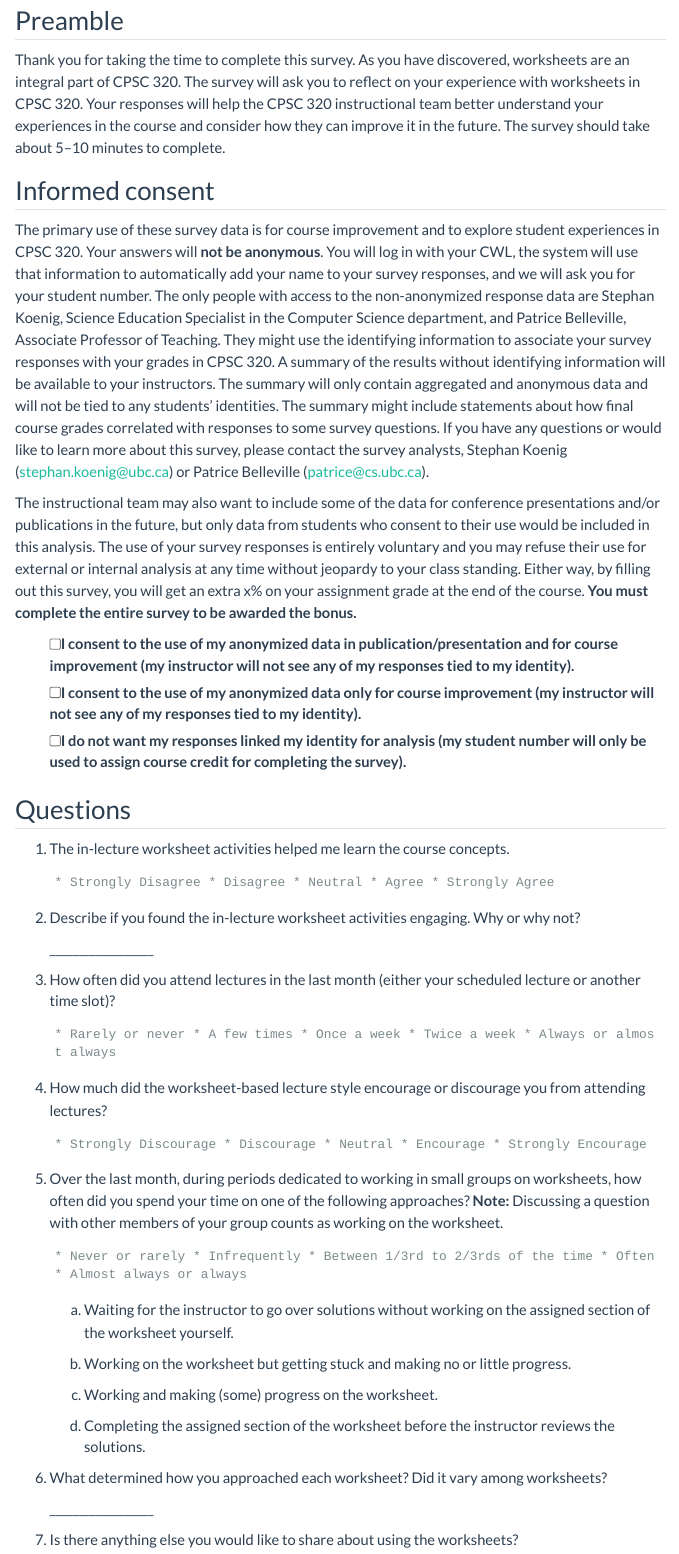
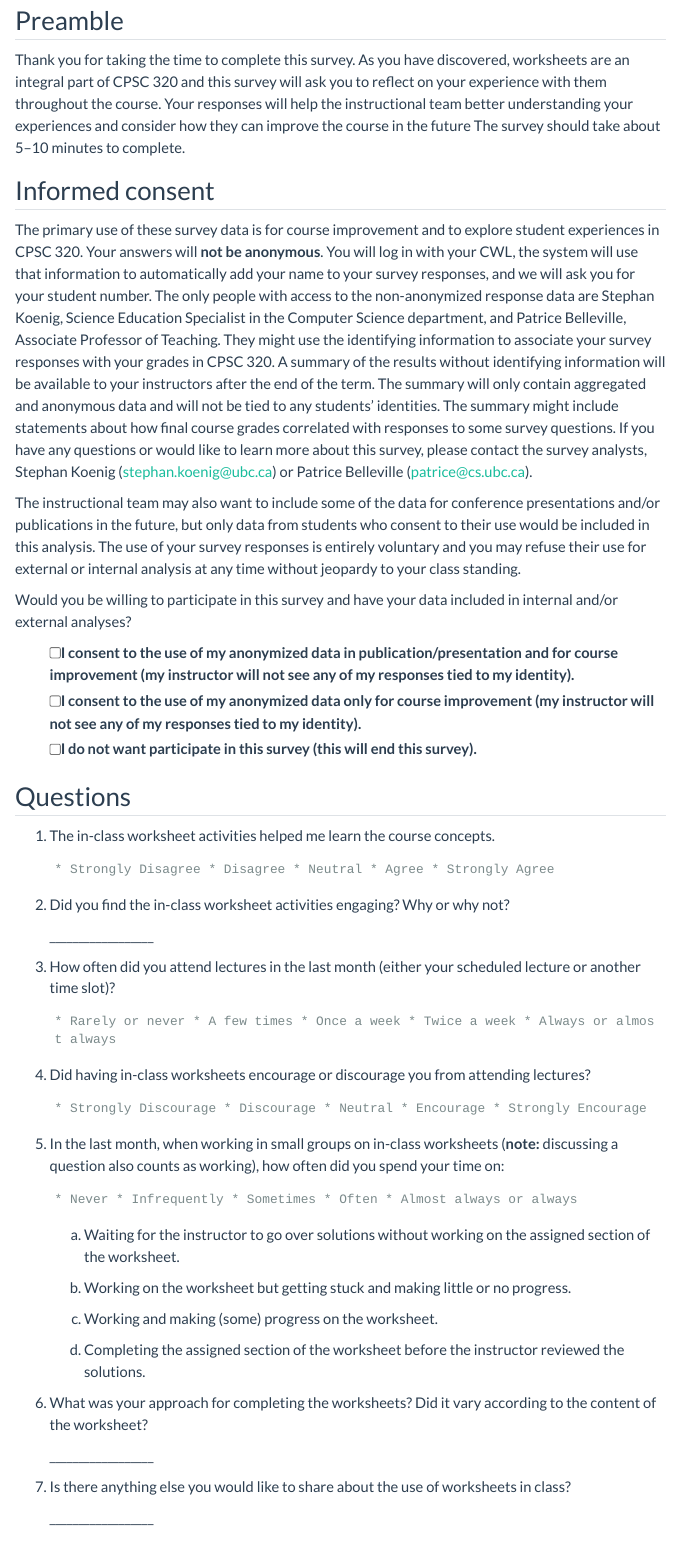
Before and after one commit to stephan-koenig/surveys, a Quarto document (cpsc-320-survey.qmd): the page in a window 1100 px wide, from 110 px down. Rendered offline with R 4.5, knitr and Pandoc in place of Quarto, with nearby package versions; menus at the side of the page are left out.

Commit message:
Add Ashley Welsh's suggestions

````diff
--- a/cpsc-320-survey.qmd
+++ b/cpsc-320-survey.qmd
@@ -9,9 +9,8 @@ format:
 ## Preamble
 
 Thank you for taking the time to complete this survey.
-As you have discovered, worksheets are an integral part of CPSC 320.
-The survey will ask you to reflect on your experience with worksheets in CPSC 320.
-Your responses will help the CPSC 320 instructional team better understand your experiences in the course and consider how they can improve it in the future.
+As you have discovered, worksheets are an integral part of CPSC 320 and this survey will ask you to reflect on your experience with them throughout the course.
+Your responses will help the instructional team better understanding your experiences and consider how they can improve the course in the future
 The survey should take about 5--10 minutes to complete.
 
 ## Informed consent
@@ -21,29 +20,29 @@ Your answers will **not be anonymous**.
 You will log in with your CWL, the system will use that information to automatically add your name to your survey responses, and we will ask you for your student number.
 The only people with access to the non-anonymized response data are Stephan Koenig, Science Education Specialist in the Computer Science department, and Patrice Belleville, Associate Professor of Teaching.
 They might use the identifying information to associate your survey responses with your grades in CPSC 320.
-A summary of the results without identifying information will be available to your instructors.
+A summary of the results without identifying information will be available to your instructors after the end of the term.
 The summary will only contain aggregated and anonymous data and will not be tied to any students' identities.
 The summary might include statements about how final course grades correlated with responses to some survey questions.
 If you have any questions or would like to learn more about this survey, please contact the survey analysts, Stephan Koenig (<stephan.koenig@ubc.ca>) or Patrice Belleville (<patrice@cs.ubc.ca>).
 
 The instructional team may also want to include some of the data for conference presentations and/or publications in the future, but only data from students who consent to their use would be included in this analysis.
 The use of your survey responses is entirely voluntary and you may refuse their use for external or internal analysis at any time without jeopardy to your class standing.
-Either way, by filling out this survey, you will get an extra x% on your assignment grade at the end of the course.
-**You must complete the entire survey to be awarded the bonus.**
+
+Would you be willing to participate in this survey and have your data included in internal and/or external analyses?
 
 - [ ] I consent to the use of my anonymized data in publication/presentation and for course improvement (my instructor will not see any of my responses tied to my identity).
 - [ ] I consent to the use of my anonymized data only for course improvement (my instructor will not see any of my responses tied to my identity).
-- [ ] I do not want my responses linked my identity for analysis (my student number will only be used to assign course credit for completing the survey).
+- [ ] I do not want participate in this survey (this will end this survey).
 
 ## Questions
 
-1.  The in-lecture worksheet activities helped me learn the course concepts.
+1.  The in-class worksheet activities helped me learn the course concepts.
 
     ```
     * Strongly Disagree * Disagree * Neutral * Agree * Strongly Agree
     ```
 
-2.  Describe if you found the in-lecture worksheet activities engaging.
+2.  Did you find the in-class worksheet activities engaging?
     Why or why not?
 
     \_\_\_\_\_\_\_\_\_\_\_\_\_\_\_\_\_\_
@@ -54,32 +53,32 @@ Either way, by filling out this survey, you will get an extra x% on your assignm
     * Rarely or never * A few times * Once a week * Twice a week * Always or almost always
     ```
 
-4.  How much did the worksheet-based lecture style encourage or discourage you from attending lectures?
+4.  Did having in-class worksheets encourage or discourage you from attending lectures?
 
     ```
     * Strongly Discourage * Discourage * Neutral * Encourage * Strongly Encourage
     ```
 
-5.  Over the last month, during periods dedicated to working in small groups on worksheets, how often did you spend your time on one of the following approaches?
-    **Note:** Discussing a question with other members of your group counts as working on the worksheet.
+5.  In the last month, when working in small groups on in-class worksheets (**note:** discussing a question also counts as working), how often did you spend your time on:
 
     ```
-    * Never or rarely * Infrequently * Between 1/3rd to 2/3rds of the time * Often * Almost always or always
+    * Never * Infrequently * Sometimes * Often * Almost always or always
     ```
 
-    a.  Waiting for the instructor to go over solutions without working on the assigned section of the worksheet yourself.
+    a.  Waiting for the instructor to go over solutions without working on the assigned section of the worksheet.
 
-    b.  Working on the worksheet but getting stuck and making no or little progress.
+    b.  Working on the worksheet but getting stuck and making little or no progress.
 
     c.  Working and making (some) progress on the worksheet.
 
-    d.  Completing the assigned section of the worksheet before the instructor reviews the solutions.
+    d.  Completing the assigned section of the worksheet before the instructor reviewed the solutions.
 
-6.  What determined how you approached each worksheet?
-    Did it vary among worksheets?
+6.  What was your approach for completing the worksheets?
+    Did it vary according to the content of the worksheet?
+
 
     \_\_\_\_\_\_\_\_\_\_\_\_\_\_\_\_\_\_
 
-7.  Is there anything else you would like to share about using the worksheets?
+7.  Is there anything else you would like to share about the use of worksheets in class?
 
     \_\_\_\_\_\_\_\_\_\_\_\_\_\_\_\_\_\_
````
